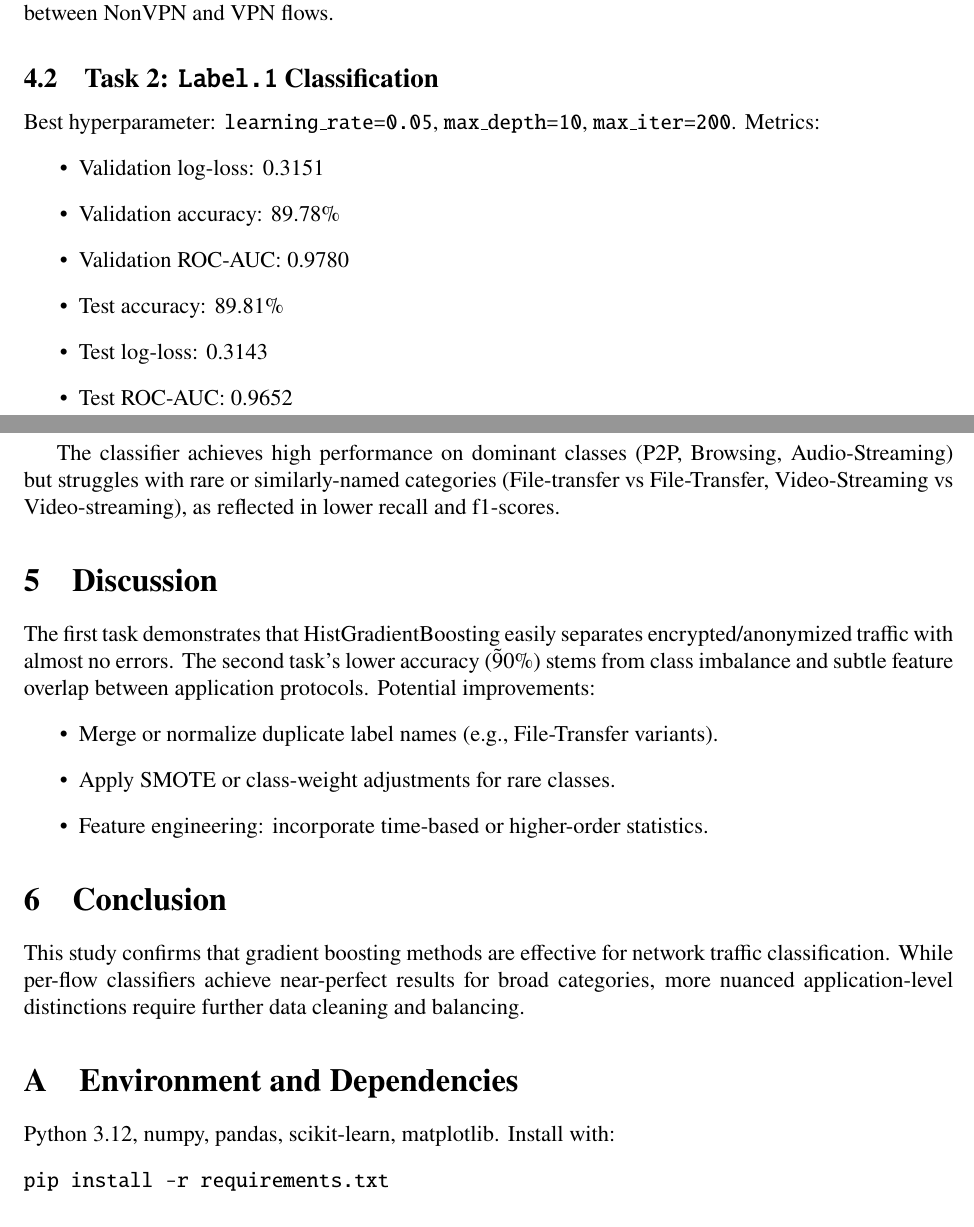
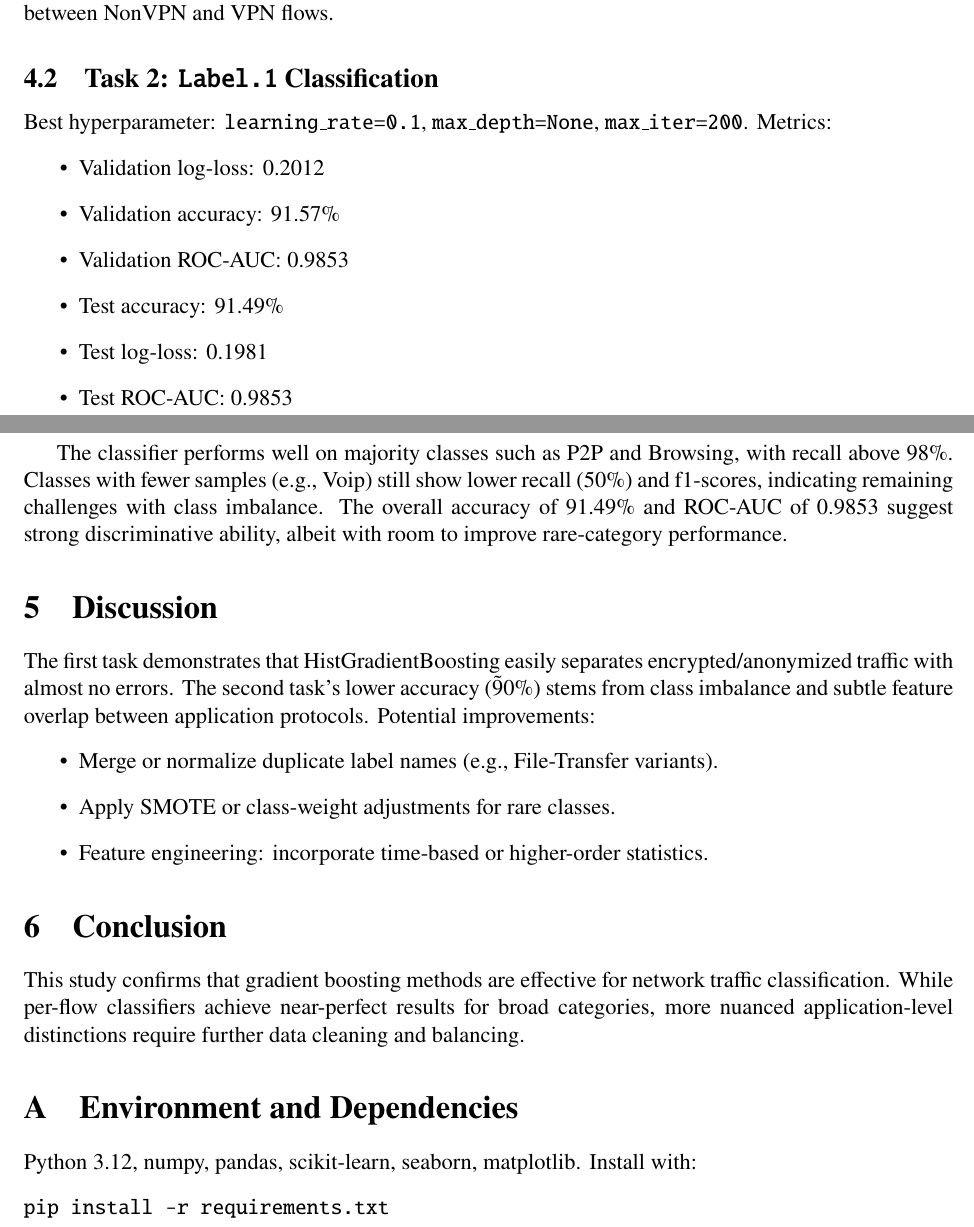
Before and after one commit to satishjhanwer/darknet-data-classifier, a LaTeX paper (report.tex): two parts of pages 8 and 10 of 10 before the commit and two parts of pages 7 and 9 of 9 after it, joined at a grey line, cut so that both start at the same text. Compiled offline with pdfLaTeX.

Commit message:
chore: updated report laTeX and latest code

```diff
--- a/report.tex
+++ b/report.tex
@@ -15,8 +15,6 @@
 \usepackage{booktabs}
 \usepackage{tikz}
 \usepackage{ragged2e}
-
-\captionsetup[table]{skip=10pt}
 
 \lstset{
   frame=single,
@@ -143,14 +141,14 @@ Figure~\ref{fig:cm_label} and Figure~\ref{fig:roc_label} illustrate confusion an
 Classification report shows near-perfect precision/recall across all four classes, with minor confusion between NonVPN and VPN flows.
 
 \subsection{Task 2: \texttt{Label.1} Classification}
-Best hyperparameter: \texttt{learning\_rate=0.05}, \texttt{max\_depth=10}, \texttt{max\_iter=200}. Metrics:
+Best hyperparameter: \texttt{learning\_rate=0.1}, \texttt{max\_depth=None}, \texttt{max\_iter=200}. Metrics:
 \begin{itemize}
-  \item Validation log-loss: 0.3151
-  \item Validation accuracy: 89.78\%
-  \item Validation ROC-AUC: 0.9780
-  \item Test accuracy: 89.81\%
-  \item Test log-loss: 0.3143
-  \item Test ROC-AUC: 0.9652
+  \item Validation log-loss: 0.2012
+  \item Validation accuracy: 91.57\%
+  \item Validation ROC-AUC: 0.9853
+  \item Test accuracy: 91.49\%
+  \item Test log-loss: 0.1981
+  \item Test ROC-AUC: 0.9853
 \end{itemize}
 
 \begin{figure}[H]
@@ -166,11 +164,10 @@ Best hyperparameter: \texttt{learning\_rate=0.05}, \texttt{max\_depth=10}, \text
   \caption{ROC curves (one-vs-rest) for \texttt{Label.1}.}
   \label{fig:roc_label1}
 \end{figure}
-
-The classifier achieves high performance on dominant classes (P2P, Browsing, Audio-Streaming) but struggles with rare or similarly-named categories (File-transfer vs File-Transfer, Video-Streaming vs Video-streaming), as reflected in lower recall and f1-scores.
+The classifier performs well on majority classes such as P2P and Browsing, with recall above 98\%. Classes with fewer samples (e.g., Voip) still show lower recall (50\%) and f1-scores, indicating remaining challenges with class imbalance. The overall accuracy of 91.49\% and ROC-AUC of 0.9853 suggest strong discriminative ability, albeit with room to improve rare-category performance.
 
 \section{Discussion}
-The first task demonstrates that HistGradientBoosting easily separates encrypted/anonymized traffic with almost no errors. The second task’s lower accuracy (\~90\%) stems from class imbalance and subtle feature overlap between application protocols. Potential improvements:
+The first task demonstrates that HistGradientBoosting easily separates encrypted/anonymized traffic with almost no errors. The second task's lower accuracy (\~90\%) stems from class imbalance and subtle feature overlap between application protocols. Potential improvements:
 \begin{itemize}
   \item Merge or normalize duplicate label names (e.g., File-Transfer variants).
   \item Apply SMOTE or class-weight adjustments for rare classes.
@@ -182,7 +179,7 @@ This study confirms that gradient boosting methods are effective for network tra
 
 \appendix
 \section{Environment and Dependencies}
-Python 3.12, numpy, pandas, scikit-learn, matplotlib. Install with:
+Python 3.12, numpy, pandas, scikit-learn, seaborn, matplotlib. Install with:
 \begin{verbatim}
 pip install -r requirements.txt
 \end{verbatim}
```
Also changed, not shown: report.tex (2 more changed lines).
